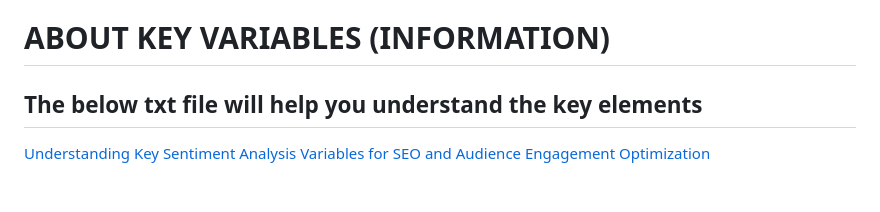
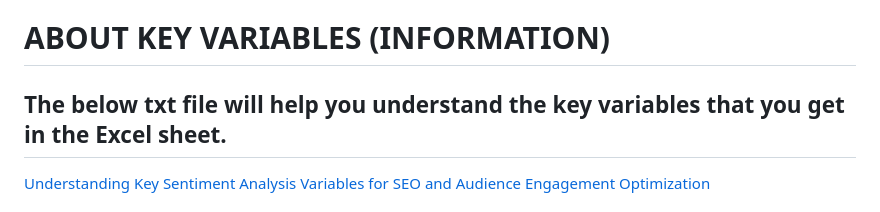
Before and after one commit to Disciplined-22/Web-Scraping-and-Sentiment-Analysis, a Markdown page: README.md, the part around the change. Drawn GitHub-style.

```diff
--- a/README.md
+++ b/README.md
@@ -25,7 +25,7 @@ This isn't just about analytics; it's about transformation. It's about taking yo
 
 # ABOUT KEY VARIABLES (INFORMATION)
 
-## The below txt file will help you understand the key elements
+## The below txt file will help you understand the key variables that you get in the Excel sheet.
 
 [Understanding Key Sentiment Analysis Variables for SEO and Audience Engagement Optimization](https://docs.google.com/document/d/1JkCxXf6Qdp8JeSuw8GUsE7Yz4nakydmIsbEPQdNcfls/edit?usp=sharing)
 
```
